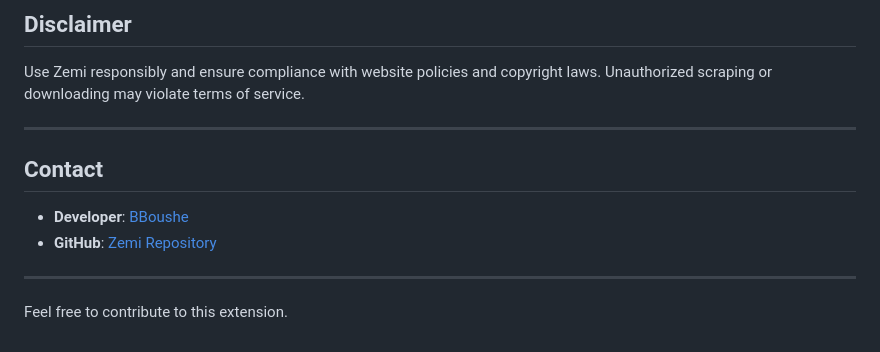
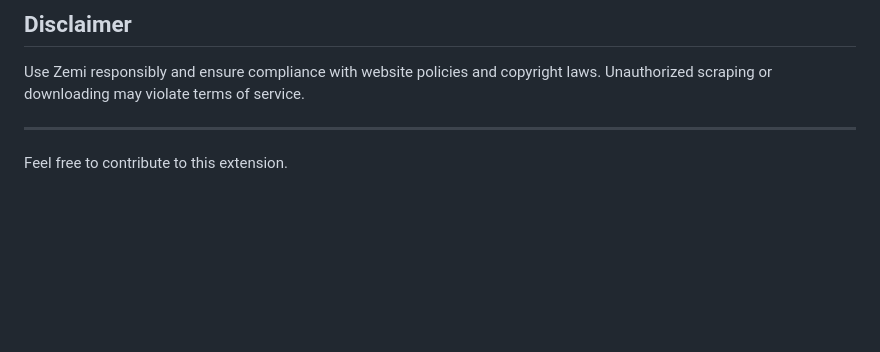
Before and after one commit to BBoushe/zemi, a Markdown page: README.md, the part around the change. GitHub-like rendering; blank space fills up the shorter version.

```diff
--- a/README.md
+++ b/README.md
@@ -113,11 +113,4 @@ Use Zemi responsibly and ensure compliance with website policies and copyright l
 
 ---
 
-## Contact
-
-- **Developer**: [BBoushe](mailto:bboushe@yahoo.com)
-- **GitHub**: [Zemi Repository](https://github.com/BBoushe/zemi)
-
----
-
 Feel free to contribute to this extension.
```
